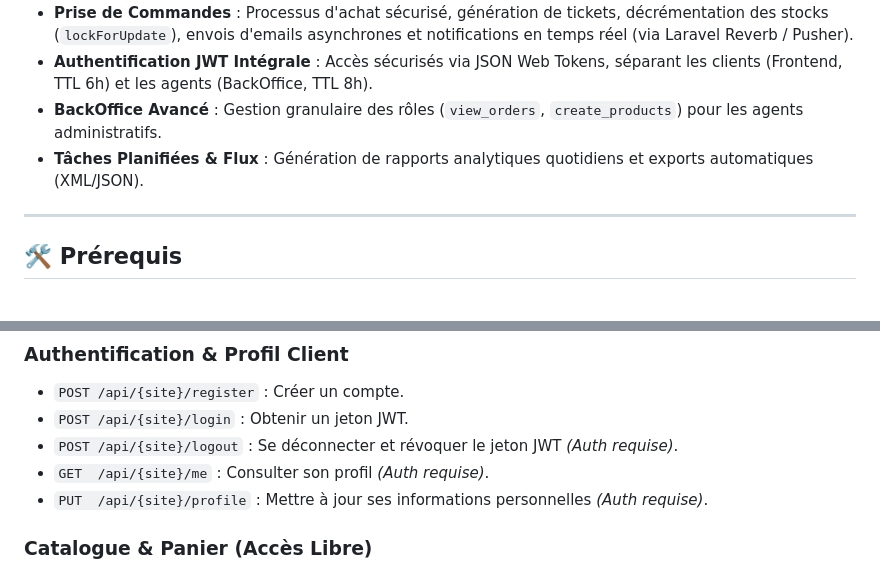
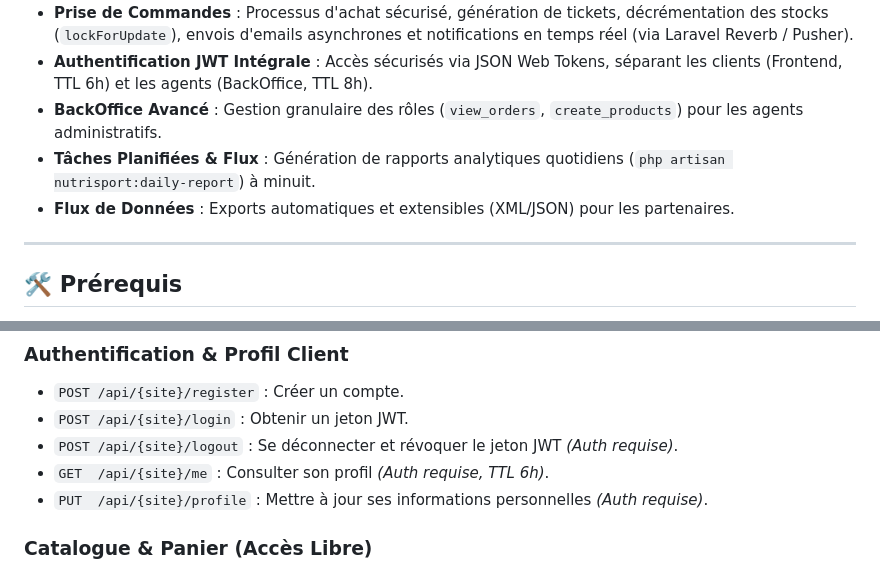
Before and after one commit to azizjail2003/laravel-api-nutrisport, a Markdown page: README.md, 2 parts joined by grey strips. GitHub-like rendering.

Commit message:
docs: finalize README with technical audit details

```diff
--- a/README.md
+++ b/README.md
@@ -19,7 +19,8 @@
 - **Prise de Commandes** : Processus d'achat sécurisé, génération de tickets, décrémentation des stocks (`lockForUpdate`), envois d'emails asynchrones et notifications en temps réel (via Laravel Reverb / Pusher).
 - **Authentification JWT Intégrale** : Accès sécurisés via JSON Web Tokens, séparant les clients (Frontend, TTL 6h) et les agents (BackOffice, TTL 8h).
 - **BackOffice Avancé** : Gestion granulaire des rôles (`view_orders`, `create_products`) pour les agents administratifs.
-- **Tâches Planifiées & Flux** : Génération de rapports analytiques quotidiens et exports automatiques (XML/JSON).
+- **Tâches Planifiées & Flux** : Génération de rapports analytiques quotidiens (`php artisan nutrisport:daily-report`) à minuit.
+- **Flux de Données** : Exports automatiques et extensibles (XML/JSON) pour les partenaires.
 
 ---
 
@@ -76,7 +77,7 @@ Toutes les routes publiques clients sont préfixées par `/api/{site}` où `{sit
 - `POST /api/{site}/register` : Créer un compte.
 - `POST /api/{site}/login` : Obtenir un jeton JWT.
 - `POST /api/{site}/logout` : Se déconnecter et révoquer le jeton JWT *(Auth requise)*.
-- `GET  /api/{site}/me` : Consulter son profil *(Auth requise)*.
+- `GET  /api/{site}/me` : Consulter son profil *(Auth requise, TTL 6h)*.
 - `PUT  /api/{site}/profile` : Mettre à jour ses informations personnelles *(Auth requise)*.
 
 ### Catalogue & Panier (Accès Libre)
```
